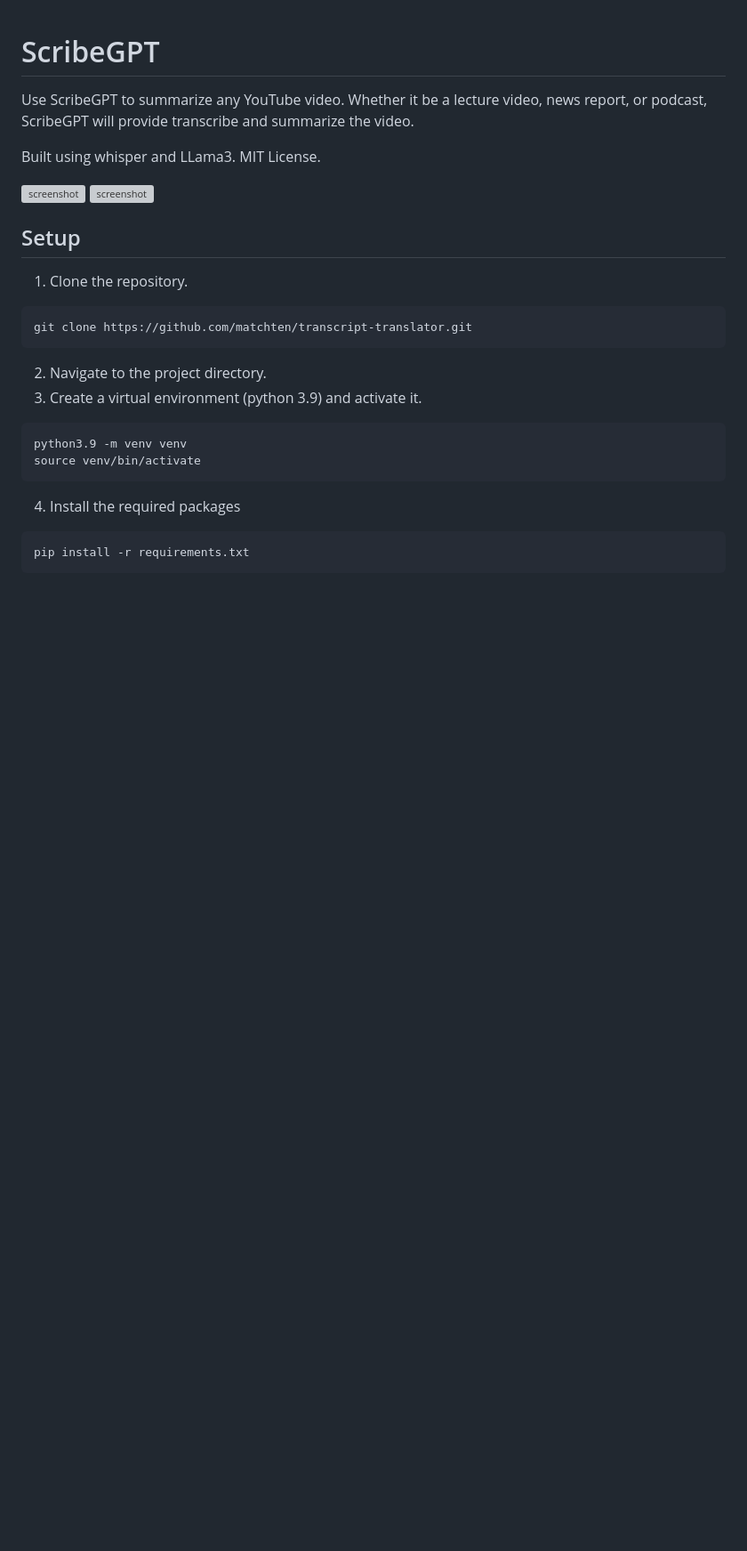
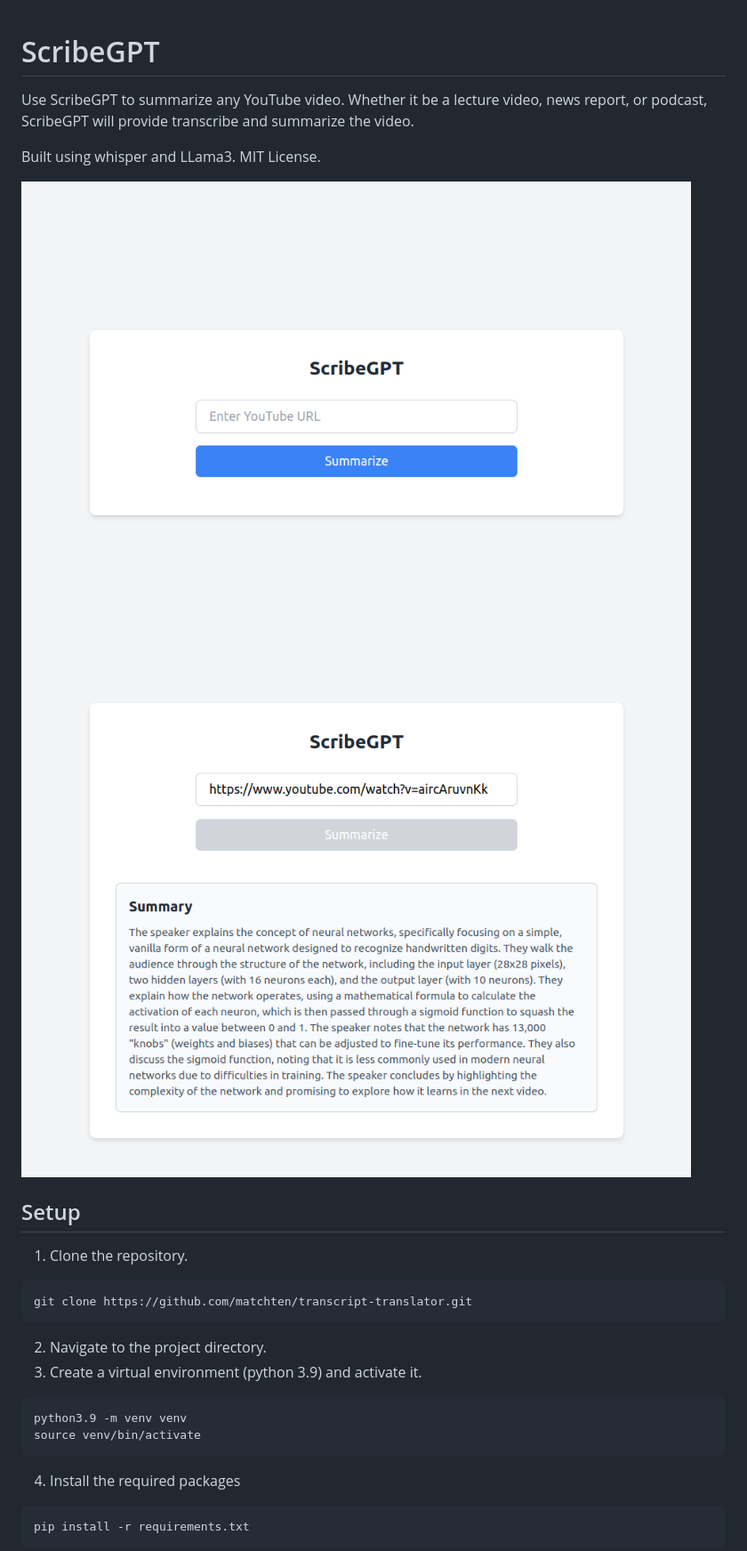
Before and after one commit to matchten/transcript-translator, a Markdown page: README.md, the part around the change. Shown: that part at 89% size. Rendered like a GitHub page; pictures changed too: demo_images/home.png (added), demo_images/output.png (added); blank space fills up the shorter version; grey boxes are pictures that could not be loaded.

Commit message:
fixed demo images

```diff
--- a/README.md
+++ b/README.md
@@ -7,8 +7,8 @@ transcribe and summarize the video.
 Built using whisper and LLama3. MIT License.
 
 <div style="display: flex; justify-content: space-between;">
-    <img src="images/home.png" alt="screenshot" style="width: 50%;">
-    <img src="images/output.png" alt="screenshot" style="width: 50%;">
+    <img src="demo_images/home.png" alt="screenshot" style="width: 50%;">
+    <img src="demo_images/output.png" alt="screenshot" style="width: 50%;">
 </div>
 
 ## Setup
```
Also changed, not shown: demo_images/loading.png (added), 1 other file.
